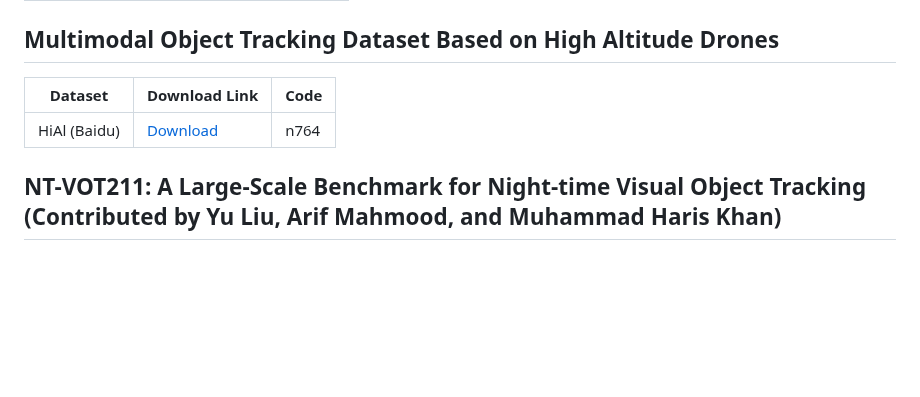
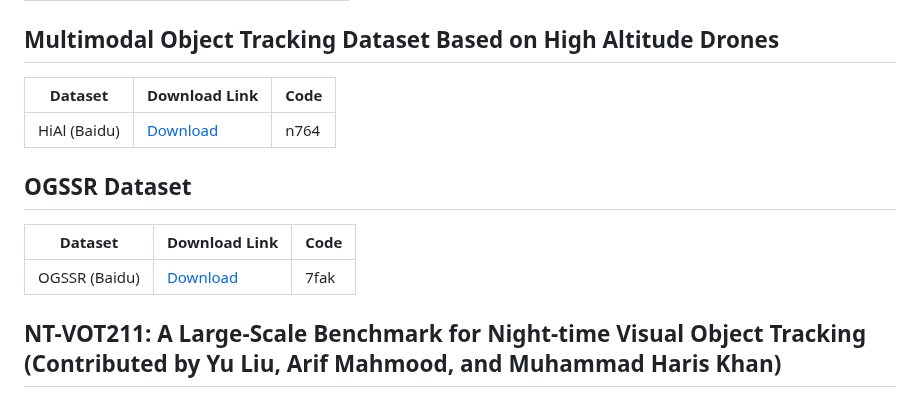
Before and after one commit to mmic-lcl/Datasets-and-benchmark-code, a Markdown page: README.md, the part around the change. GitHub-like rendering; blank space fills up the shorter version.

```diff
--- a/README.md
+++ b/README.md
@@ -94,6 +94,11 @@
 | --- | --- | --- |
 | HiAl (Baidu) | [Download](https://pan.baidu.com/s/1ZvdAstzQ9FCdGlPlBDUpJg) | n764 |
 
+## OGSSR Dataset
+| Dataset | Download Link | Code |
+| --- | --- | --- |
+| OGSSR (Baidu) | [Download](https://pan.baidu.com/s/1mAToM0zwkiVnGDyxR3voYA) | 7fak |
+
 ## NT-VOT211: A Large-Scale Benchmark for Night-time Visual Object Tracking (Contributed by Yu Liu, Arif Mahmood, and Muhammad Haris Khan)
 | Dataset | Download Link | Code |
 | --- | --- | --- |
```
